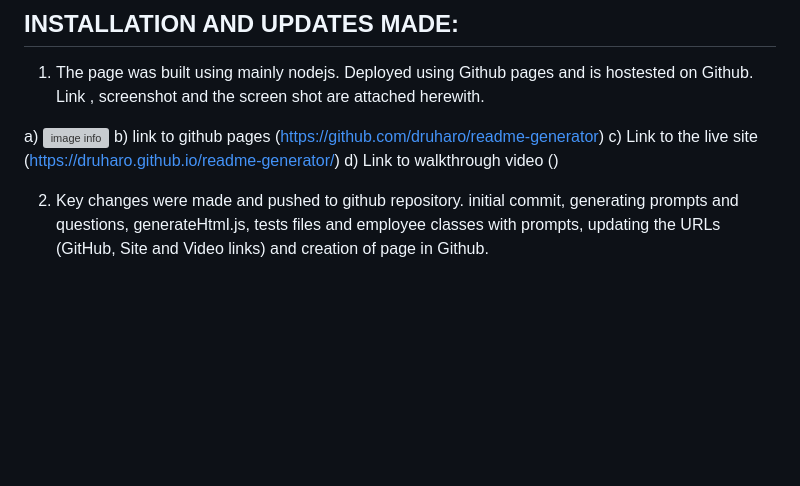
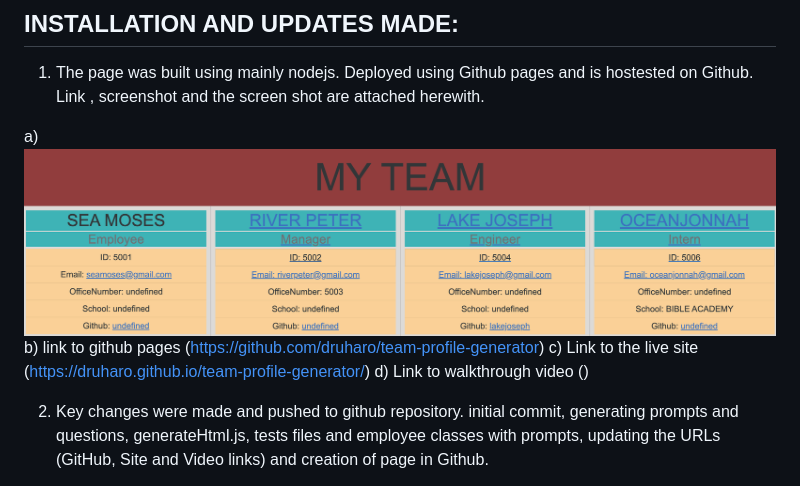
Before and after one commit to druharo/team-profile-generator, a Markdown page: README.md, the part around the change. Rendered like a GitHub page; pictures changed too: utils/teamimage.png (added); blank space fills up the shorter version; grey boxes are pictures that could not be loaded.

Commit message:
added screenshot, updated css, index.html, readme.md

```diff
--- a/README.md
+++ b/README.md
@@ -4,9 +4,9 @@ TEAM Profile Generator app for challenge 10
 ## INSTALLATION AND UPDATES MADE:
 1. The page was built using mainly nodejs. Deployed using Github pages and is hostested on Github. Link , screenshot and the screen shot are attached herewith.
 
-a) ![image info](./utils/Readmescreenshot.png)
-b) link to github pages (https://github.com/druharo/readme-generator)
-c) Link to the live site (https://druharo.github.io/readme-generator/)
+a) ![image info](./utils/teamimage.png)
+b) link to github pages (https://github.com/druharo/team-profile-generator)
+c) Link to the live site (https://druharo.github.io/team-profile-generator/)
 d) Link to walkthrough video ()
 
 2. Key changes were made and pushed to github repository. initial  commit, generating prompts and questions, generateHtml.js, tests files and employee classes with prompts, updating the URLs (GitHub, Site and Video links) and creation of page in Github.
```
Also changed, not shown: 2 other files.
